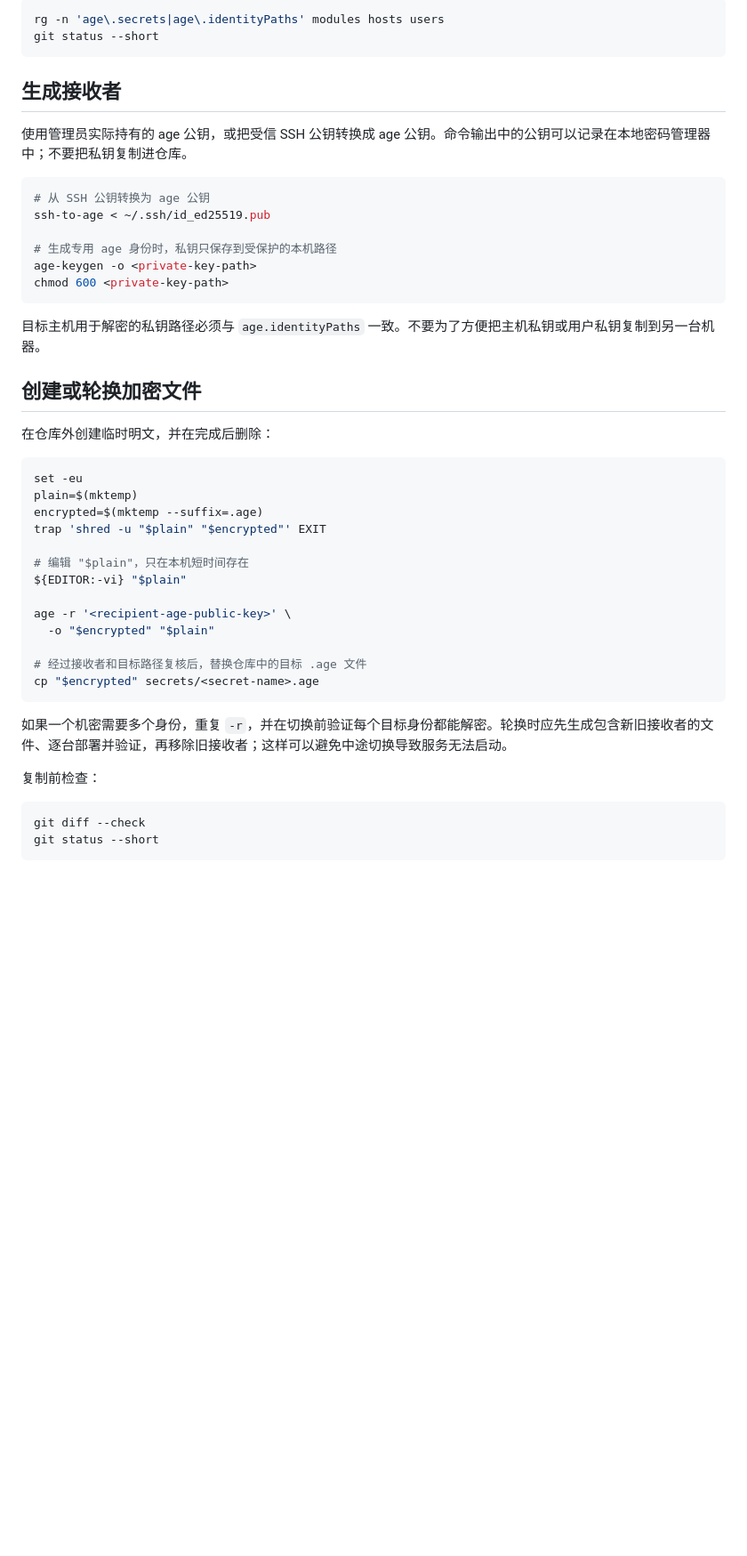
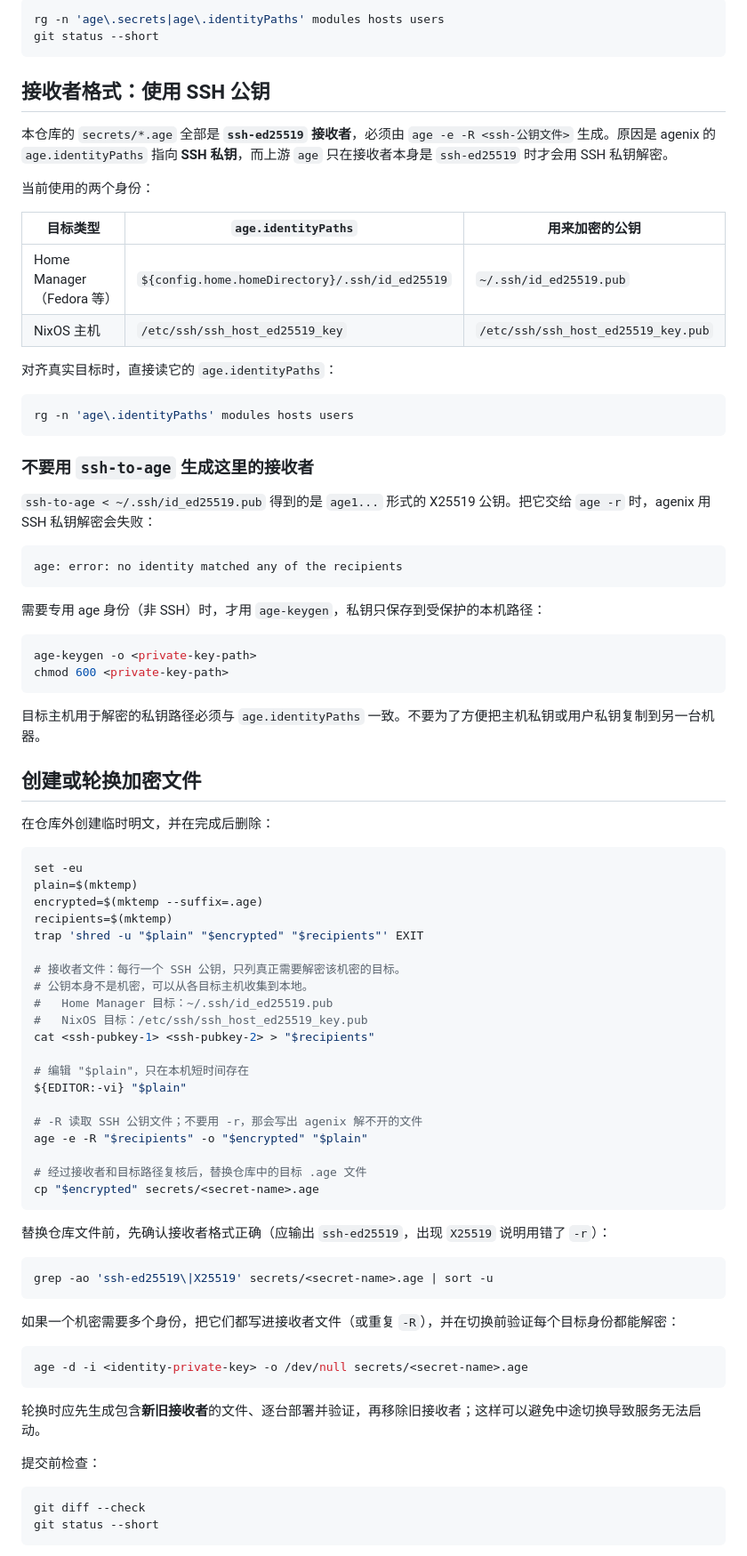
Before and after one commit to longredzhong/nixos-configuration, a Markdown page: secrets/README.md, the part around the change. Shown at 89% size. GitHub-like rendering; blank space fills up the shorter version.

Commit message:
docs(secrets): correct the agenix recipient workflow to the SSH (-R) form
The README told readers to encrypt with `age -r '<age1...>'`, which produces
X25519 recipients that agenix cannot decrypt with an SSH identity. Every
committed secrets/*.age file actually carries ssh-ed25519 stanzas.

Document the working workflow: build a recipients file from SSH public keys,
encrypt with `age -e -R`, verify the stanza format, and check decryption per
identity before replacing a file. Keep the ssh-to-age footgun documented.

````diff
--- a/secrets/README.md
+++ b/secrets/README.md
@@ -20,15 +20,34 @@ rg -n 'age\.secrets|age\.identityPaths' modules hosts users
 git status --short
 ```
 
-## 生成接收者
+## 接收者格式：使用 SSH 公钥
 
-使用管理员实际持有的 age 公钥，或把受信 SSH 公钥转换成 age 公钥。命令输出中的公钥可以记录在本地密码管理器中；不要把私钥复制进仓库。
+本仓库的 `secrets/*.age` 全部是 **`ssh-ed25519` 接收者**，必须由 `age -e -R <ssh-公钥文件>` 生成。原因是 agenix 的 `age.identityPaths` 指向 **SSH 私钥**，而上游 `age` 只在接收者本身是 `ssh-ed25519` 时才会用 SSH 私钥解密。
+
+当前使用的两个身份：
+
+| 目标类型 | `age.identityPaths` | 用来加密的公钥 |
+| --- | --- | --- |
+| Home Manager（Fedora 等） | `${config.home.homeDirectory}/.ssh/id_ed25519` | `~/.ssh/id_ed25519.pub` |
+| NixOS 主机 | `/etc/ssh/ssh_host_ed25519_key` | `/etc/ssh/ssh_host_ed25519_key.pub` |
+
+对齐真实目标时，直接读它的 `age.identityPaths`：
 
 ```bash
-# 从 SSH 公钥转换为 age 公钥
-ssh-to-age < ~/.ssh/id_ed25519.pub
+rg -n 'age\.identityPaths' modules hosts users
+```
 
-# 生成专用 age 身份时，私钥只保存到受保护的本机路径
+### 不要用 `ssh-to-age` 生成这里的接收者
+
+`ssh-to-age < ~/.ssh/id_ed25519.pub` 得到的是 `age1...` 形式的 X25519 公钥。把它交给 `age -r` 时，agenix 用 SSH 私钥解密会失败：
+
+```text
+age: error: no identity matched any of the recipients
+```
+
+需要专用 age 身份（非 SSH）时，才用 `age-keygen`，私钥只保存到受保护的本机路径：
+
+```bash
 age-keygen -o <private-key-path>
 chmod 600 <private-key-path>
 ```
@@ -43,21 +62,40 @@ chmod 600 <private-key-path>
 set -eu
 plain=$(mktemp)
 encrypted=$(mktemp --suffix=.age)
-trap 'shred -u "$plain" "$encrypted"' EXIT
+recipients=$(mktemp)
+trap 'shred -u "$plain" "$encrypted" "$recipients"' EXIT
+
+# 接收者文件：每行一个 SSH 公钥，只列真正需要解密该机密的目标。
+# 公钥本身不是机密，可以从各目标主机收集到本地。
+#   Home Manager 目标：~/.ssh/id_ed25519.pub
+#   NixOS 目标：/etc/ssh/ssh_host_ed25519_key.pub
+cat <ssh-pubkey-1> <ssh-pubkey-2> > "$recipients"
 
 # 编辑 "$plain"，只在本机短时间存在
 ${EDITOR:-vi} "$plain"
 
-age -r '<recipient-age-public-key>' \
-  -o "$encrypted" "$plain"
+# -R 读取 SSH 公钥文件；不要用 -r，那会写出 agenix 解不开的文件
+age -e -R "$recipients" -o "$encrypted" "$plain"
 
 # 经过接收者和目标路径复核后，替换仓库中的目标 .age 文件
 cp "$encrypted" secrets/<secret-name>.age
 ```
 
-如果一个机密需要多个身份，重复 `-r`，并在切换前验证每个目标身份都能解密。轮换时应先生成包含新旧接收者的文件、逐台部署并验证，再移除旧接收者；这样可以避免中途切换导致服务无法启动。
+替换仓库文件前，先确认接收者格式正确（应输出 `ssh-ed25519`，出现 `X25519` 说明用错了 `-r`）：
 
-复制前检查：
+```bash
+grep -ao 'ssh-ed25519\|X25519' secrets/<secret-name>.age | sort -u
+```
+
+如果一个机密需要多个身份，把它们都写进接收者文件（或重复 `-R`），并在切换前验证每个目标身份都能解密：
+
+```bash
+age -d -i <identity-private-key> -o /dev/null secrets/<secret-name>.age
+```
+
+轮换时应先生成包含**新旧接收者**的文件、逐台部署并验证，再移除旧接收者；这样可以避免中途切换导致服务无法启动。
+
+提交前检查：
 
 ```bash
 git diff --check
````
